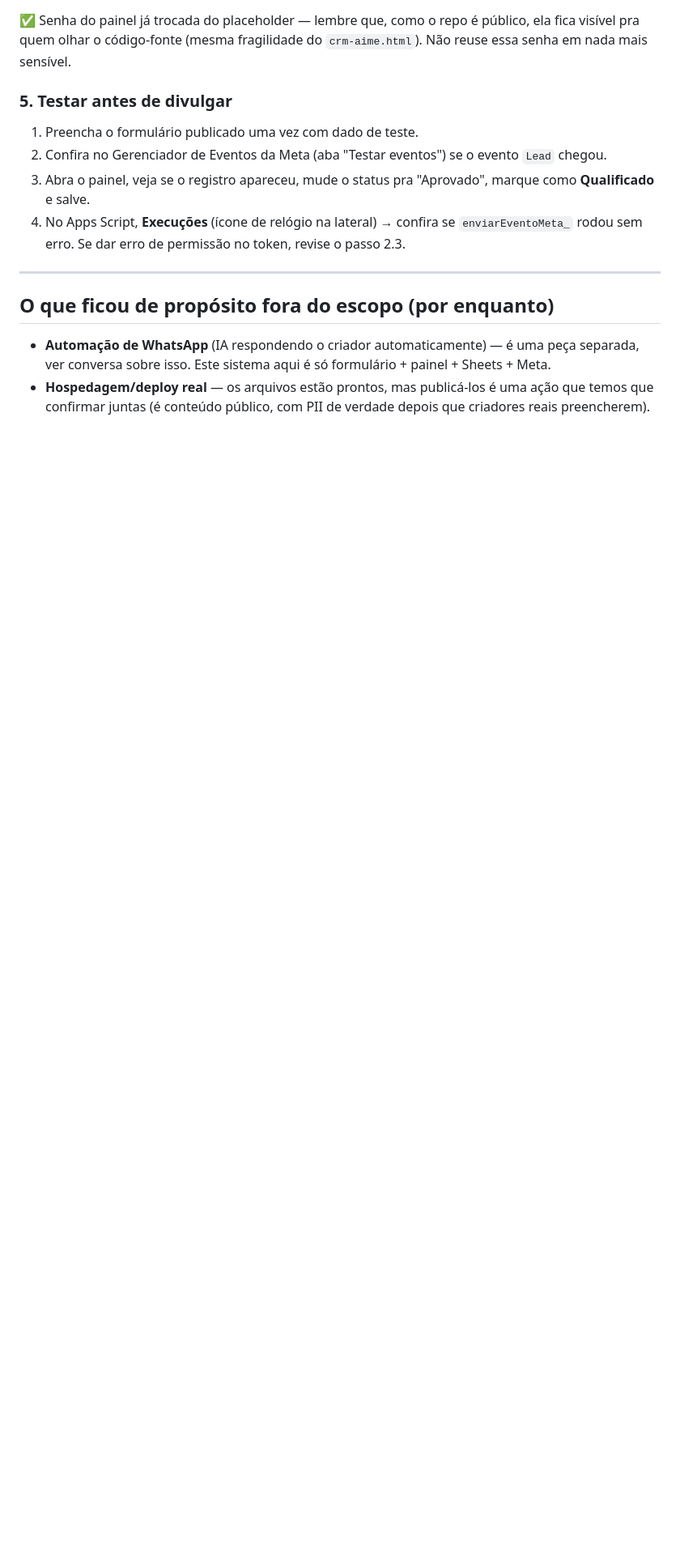
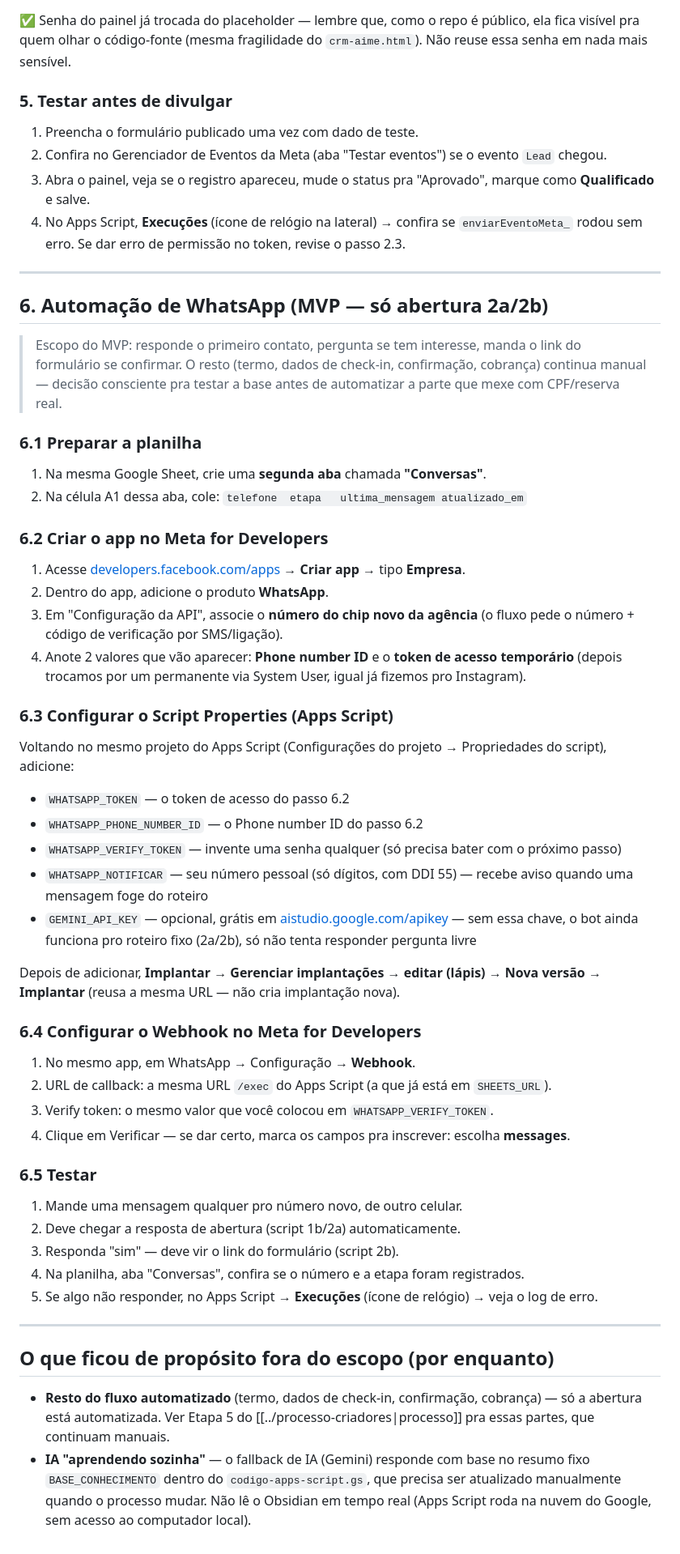
Before and after one commit to pousadaaime/aime-criadores, a Markdown page: README-setup.md, the part around the change. Shown at 81% size. GitHub-like rendering; blank space fills up the shorter version.

Commit message:
Documenta setup da automação de WhatsApp

```diff
--- a/README-setup.md
+++ b/README-setup.md
@@ -49,7 +49,46 @@ Ver o processo que esse sistema automatiza em [[../processo-criadores|processo-c
 
 ---
 
+## 6. Automação de WhatsApp (MVP — só abertura 2a/2b)
+
+> Escopo do MVP: responde o primeiro contato, pergunta se tem interesse, manda o link do formulário se confirmar. O resto (termo, dados de check-in, confirmação, cobrança) continua manual — decisão consciente pra testar a base antes de automatizar a parte que mexe com CPF/reserva real.
+
+### 6.1 Preparar a planilha
+1. Na mesma Google Sheet, crie uma **segunda aba** chamada **"Conversas"**.
+2. Na célula A1 dessa aba, cole: `telefone	etapa	ultima_mensagem	atualizado_em`
+
+### 6.2 Criar o app no Meta for Developers
+1. Acesse [developers.facebook.com/apps](https://developers.facebook.com/apps) → **Criar app** → tipo **Empresa**.
+2. Dentro do app, adicione o produto **WhatsApp**.
+3. Em "Configuração da API", associe o **número do chip novo da agência** (o fluxo pede o número + código de verificação por SMS/ligação).
+4. Anote 2 valores que vão aparecer: **Phone number ID** e o **token de acesso temporário** (depois trocamos por um permanente via System User, igual já fizemos pro Instagram).
+
+### 6.3 Configurar o Script Properties (Apps Script)
+Voltando no mesmo projeto do Apps Script (Configurações do projeto → Propriedades do script), adicione:
+- `WHATSAPP_TOKEN` — o token de acesso do passo 6.2
+- `WHATSAPP_PHONE_NUMBER_ID` — o Phone number ID do passo 6.2
+- `WHATSAPP_VERIFY_TOKEN` — invente uma senha qualquer (só precisa bater com o próximo passo)
+- `WHATSAPP_NOTIFICAR` — seu número pessoal (só dígitos, com DDI 55) — recebe aviso quando uma mensagem foge do roteiro
+- `GEMINI_API_KEY` — opcional, grátis em [aistudio.google.com/apikey](https://aistudio.google.com/apikey) — sem essa chave, o bot ainda funciona pro roteiro fixo (2a/2b), só não tenta responder pergunta livre
+
+Depois de adicionar, **Implantar → Gerenciar implantações → editar (lápis) → Nova versão → Implantar** (reusa a mesma URL — não cria implantação nova).
+
+### 6.4 Configurar o Webhook no Meta for Developers
+1. No mesmo app, em WhatsApp → Configuração → **Webhook**.
+2. URL de callback: a mesma URL `/exec` do Apps Script (a que já está em `SHEETS_URL`).
+3. Verify token: o mesmo valor que você colocou em `WHATSAPP_VERIFY_TOKEN`.
+4. Clique em Verificar — se dar certo, marca os campos pra inscrever: escolha **messages**.
+
+### 6.5 Testar
+1. Mande uma mensagem qualquer pro número novo, de outro celular.
+2. Deve chegar a resposta de abertura (script 1b/2a) automaticamente.
+3. Responda "sim" — deve vir o link do formulário (script 2b).
+4. Na planilha, aba "Conversas", confira se o número e a etapa foram registrados.
+5. Se algo não responder, no Apps Script → **Execuções** (ícone de relógio) → veja o log de erro.
+
+---
+
 ## O que ficou de propósito fora do escopo (por enquanto)
 
-- **Automação de WhatsApp** (IA respondendo o criador automaticamente) — é uma peça separada, ver conversa sobre isso. Este sistema aqui é só formulário + painel + Sheets + Meta.
-- **Hospedagem/deploy real** — os arquivos estão prontos, mas publicá-los é uma ação que temos que confirmar juntas (é conteúdo público, com PII de verdade depois que criadores reais preencherem).
+- **Resto do fluxo automatizado** (termo, dados de check-in, confirmação, cobrança) — só a abertura está automatizada. Ver Etapa 5 do [[../processo-criadores|processo]] pra essas partes, que continuam manuais.
+- **IA "aprendendo sozinha"** — o fallback de IA (Gemini) responde com base no resumo fixo `BASE_CONHECIMENTO` dentro do `codigo-apps-script.gs`, que precisa ser atualizado manualmente quando o processo mudar. Não lê o Obsidian em tempo real (Apps Script roda na nuvem do Google, sem acesso ao computador local).
```
